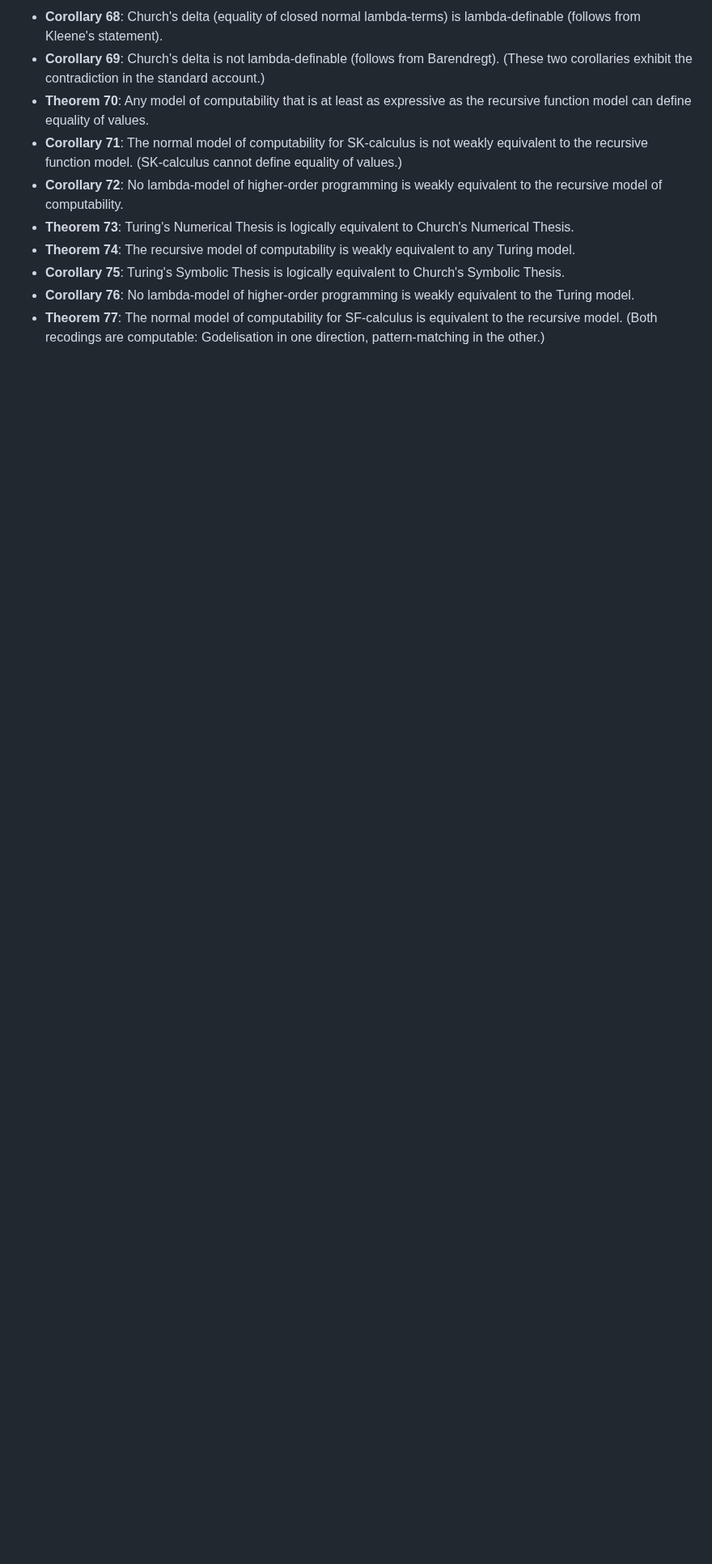
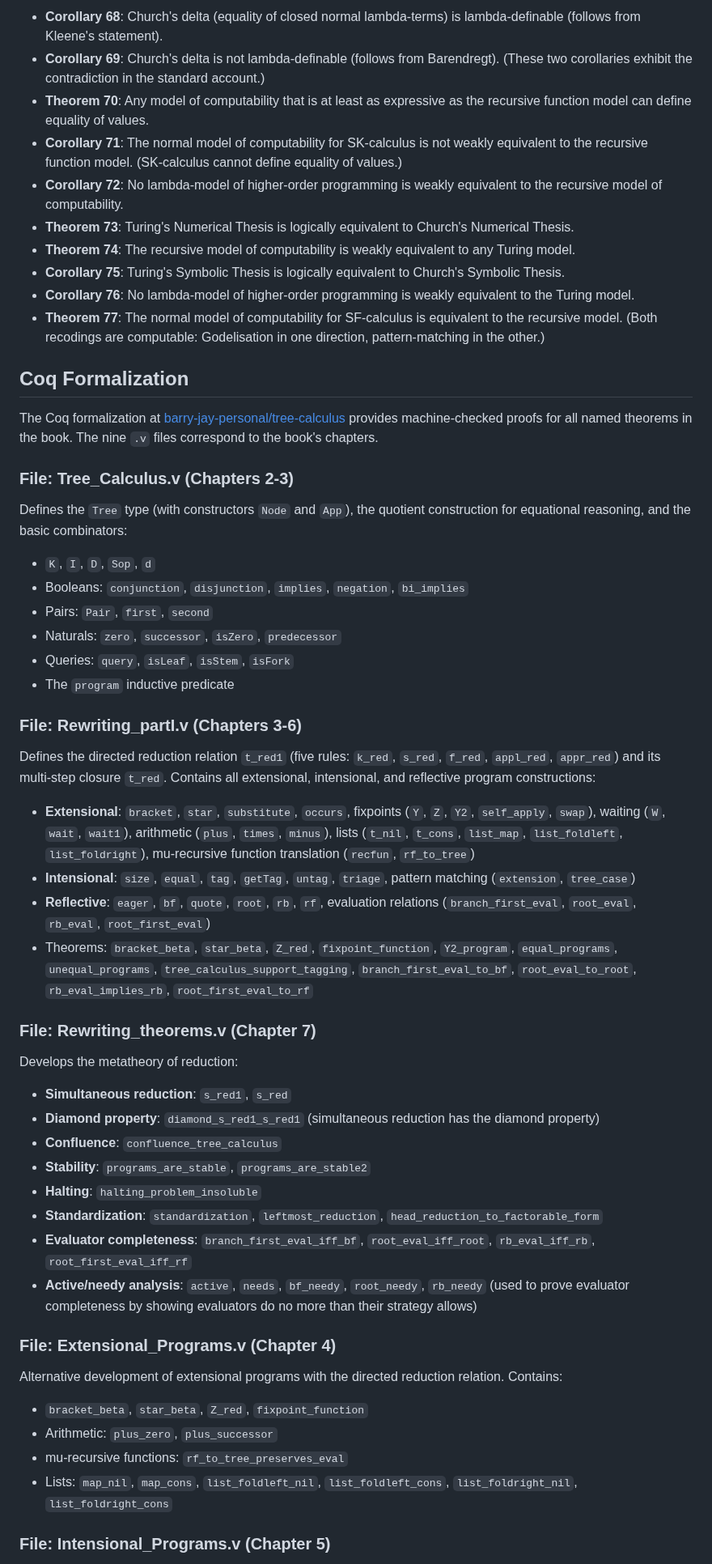
Before and after one commit to anoma/geb, a Markdown page: geb-lean/docs/tree-calculus.md, the part around one of its changes. Shown at 81% size. Drawn GitHub-style; blank space fills up the shorter version.

Commit message:
Tree calculus theorem index

```diff
--- a/geb-lean/docs/tree-calculus.md
+++ b/geb-lean/docs/tree-calculus.md
@@ -991,3 +991,90 @@ Similarly, two versions of Turing's Thesis:
   (Both recodings are computable: Godelisation in one
   direction, pattern-matching in the other.)
 
+## Coq Formalization
+
+The Coq formalization at
+[barry-jay-personal/tree-calculus](https://github.com/barry-jay-personal/tree-calculus)
+provides machine-checked proofs for all named theorems
+in the book. The nine `.v` files correspond to the
+book's chapters.
+
+### File: Tree_Calculus.v (Chapters 2-3)
+
+Defines the `Tree` type (with constructors `Node` and
+`App`), the quotient construction for equational
+reasoning, and the basic combinators:
+
+- `K`, `I`, `D`, `Sop`, `d`
+- Booleans: `conjunction`, `disjunction`, `implies`,
+  `negation`, `bi_implies`
+- Pairs: `Pair`, `first`, `second`
+- Naturals: `zero`, `successor`, `isZero`, `predecessor`
+- Queries: `query`, `isLeaf`, `isStem`, `isFork`
+- The `program` inductive predicate
+
+### File: Rewriting_partI.v (Chapters 3-6)
+
+Defines the directed reduction relation `t_red1` (five
+rules: `k_red`, `s_red`, `f_red`, `appl_red`,
+`appr_red`) and its multi-step closure `t_red`. Contains
+all extensional, intensional, and reflective program
+constructions:
+
+- **Extensional**: `bracket`, `star`, `substitute`,
+  `occurs`, fixpoints (`Y`, `Z`, `Y2`, `self_apply`,
+  `swap`), waiting (`W`, `wait`, `wait1`), arithmetic
+  (`plus`, `times`, `minus`), lists (`t_nil`, `t_cons`,
+  `list_map`, `list_foldleft`, `list_foldright`),
+  mu-recursive function translation (`recfun`,
+  `rf_to_tree`)
+- **Intensional**: `size`, `equal`, `tag`, `getTag`,
+  `untag`, `triage`, pattern matching (`extension`,
+  `tree_case`)
+- **Reflective**: `eager`, `bf`, `quote`, `root`, `rb`,
+  `rf`, evaluation relations (`branch_first_eval`,
+  `root_eval`, `rb_eval`, `root_first_eval`)
+- Theorems: `bracket_beta`, `star_beta`, `Z_red`,
+  `fixpoint_function`, `Y2_program`, `equal_programs`,
+  `unequal_programs`,
+  `tree_calculus_support_tagging`,
+  `branch_first_eval_to_bf`, `root_eval_to_root`,
+  `rb_eval_implies_rb`, `root_first_eval_to_rf`
+
+### File: Rewriting_theorems.v (Chapter 7)
+
+Develops the metatheory of reduction:
+
+- **Simultaneous reduction**: `s_red1`, `s_red`
+- **Diamond property**: `diamond_s_red1_s_red1`
+  (simultaneous reduction has the diamond property)
+- **Confluence**: `confluence_tree_calculus`
+- **Stability**: `programs_are_stable`,
+  `programs_are_stable2`
+- **Halting**: `halting_problem_insoluble`
+- **Standardization**: `standardization`,
+  `leftmost_reduction`,
+  `head_reduction_to_factorable_form`
+- **Evaluator completeness**:
+  `branch_first_eval_iff_bf`, `root_eval_iff_root`,
+  `rb_eval_iff_rb`, `root_first_eval_iff_rf`
+- **Active/needy analysis**: `active`, `needs`,
+  `bf_needy`, `root_needy`, `rb_needy` (used to prove
+  evaluator completeness by showing evaluators do no
+  more than their strategy allows)
+
+### File: Extensional_Programs.v (Chapter 4)
+
+Alternative development of extensional programs with
+the directed reduction relation. Contains:
+
+- `bracket_beta`, `star_beta`, `Z_red`,
+  `fixpoint_function`
+- Arithmetic: `plus_zero`, `plus_successor`
+- mu-recursive functions: `rf_to_tree_preserves_eval`
+- Lists: `map_nil`, `map_cons`, `list_foldleft_nil`,
+  `list_foldleft_cons`, `list_foldright_nil`,
+  `list_foldright_cons`
+
+### File: Intensional_Programs.v (Chapter 5)
+
```
Also changed, not shown: other parts of geb-lean/docs/tree-calculus.md (+52 -0 lines), 1 other file.
